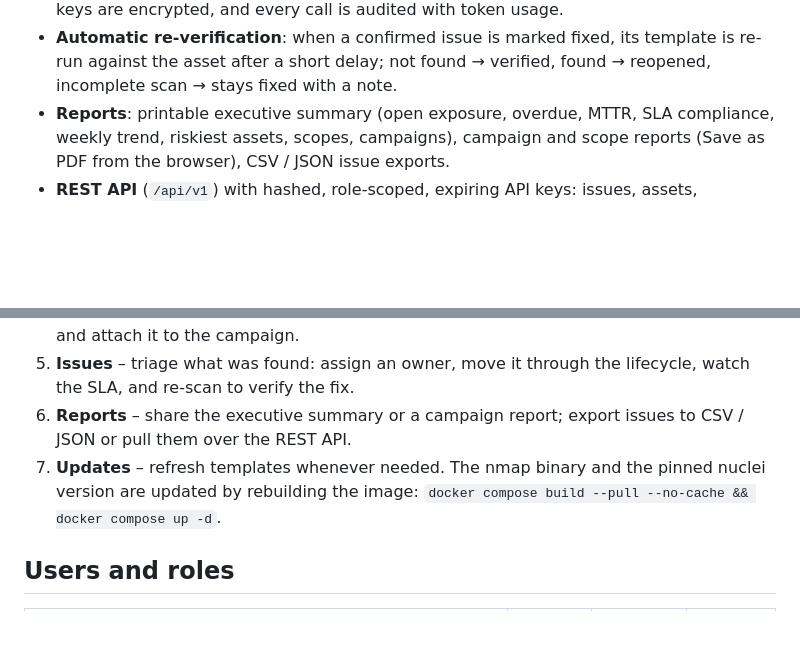
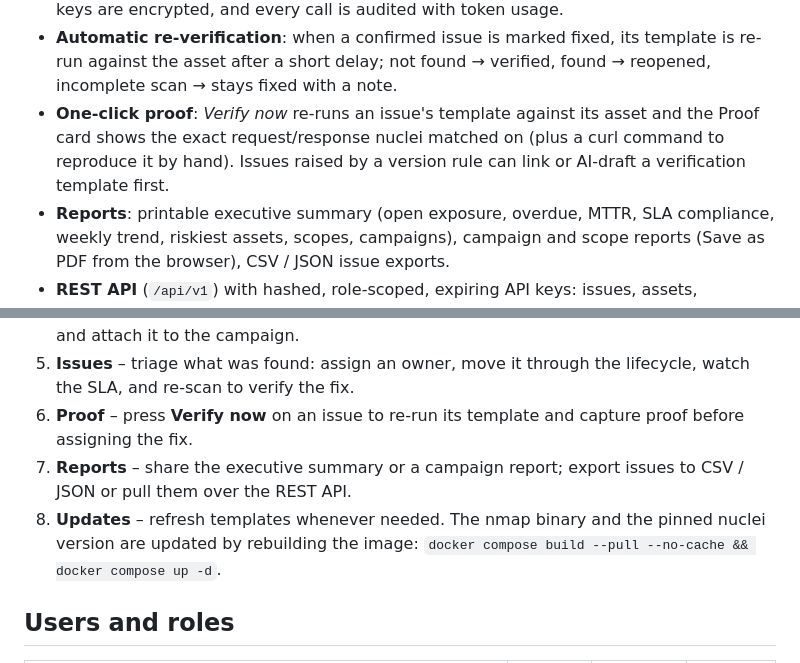
Before and after one commit to zildjiean/Vulnerabilty-Rapid-Scanner, a Markdown page: README.md, 2 parts joined by grey strips. GitHub-like rendering; blank space fills up the shorter version.

Commit message:
docs: Verify now, Proof card and verification templates
Co-Authored-By: Claude Mythos 5.1 <noreply@anthropic.com>

```diff
--- a/README.md
+++ b/README.md
@@ -47,6 +47,9 @@ Everything runs in one container. No external services, no accounts, works offli
   leaving the scanner (per-provider switch), keys are encrypted, and every call is audited with token usage.
 - **Automatic re-verification**: when a confirmed issue is marked fixed, its template is re-run against the asset
   after a short delay; not found → verified, found → reopened, incomplete scan → stays fixed with a note.
+- **One-click proof**: *Verify now* re-runs an issue's template against its asset and the Proof card shows the exact
+  request/response nuclei matched on (plus a curl command to reproduce it by hand). Issues raised by a version rule
+  can link or AI-draft a verification template first.
 - **Reports**: printable executive summary (open exposure, overdue, MTTR, SLA compliance, weekly trend, riskiest
   assets, scopes, campaigns), campaign and scope reports (Save as PDF from the browser), CSV / JSON issue exports.
 - **REST API** (`/api/v1`) with hashed, role-scoped, expiring API keys: issues, assets, campaigns, scans and jobs.
@@ -101,9 +104,10 @@ Step-by-step user guide in Thai: **[docs/USER_GUIDE.th.md](docs/USER_GUIDE.th.md
    yet, upload or pull one under *Templates* and attach it to the campaign.
 5. **Issues** – triage what was found: assign an owner, move it through the lifecycle, watch the SLA, and
    re-scan to verify the fix.
-6. **Reports** – share the executive summary or a campaign report; export issues to CSV / JSON or pull them over
+6. **Proof** – press **Verify now** on an issue to re-run its template and capture proof before assigning the fix.
+7. **Reports** – share the executive summary or a campaign report; export issues to CSV / JSON or pull them over
    the REST API.
-7. **Updates** – refresh templates whenever needed. The nmap binary and the pinned nuclei version are updated by
+8. **Updates** – refresh templates whenever needed. The nmap binary and the pinned nuclei version are updated by
    rebuilding the image: `docker compose build --pull --no-cache && docker compose up -d`.
 
 ## Users and roles
```
Also changed, not shown: CHANGELOG.md (+8 -0 lines), docs/USER_GUIDE.th.md (+13 -0 lines).
